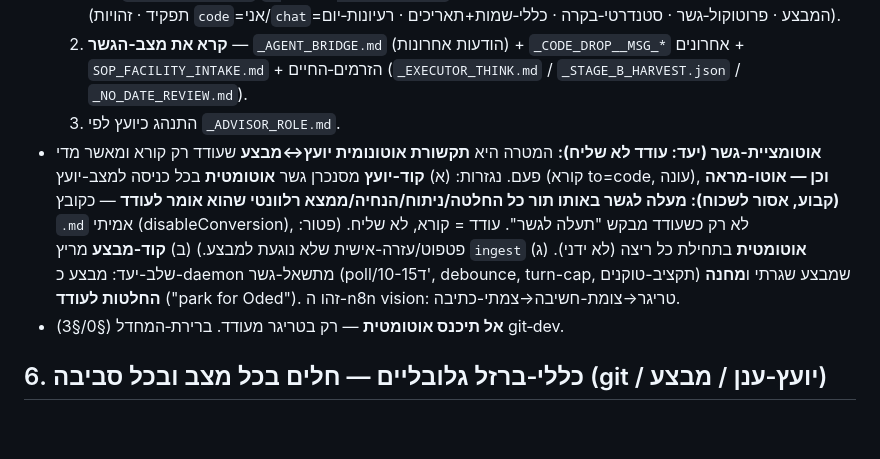
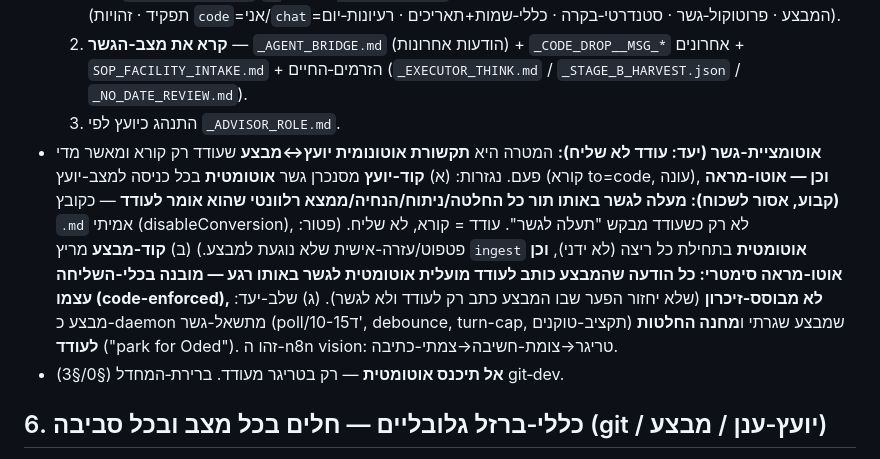
Before and after one commit to odedkd/odedkd, a Markdown page: CLAUDE.md, the part around the change. Drawn GitHub-style; blank space fills up the shorter version.

Commit message:
אוטו-מראה סימטרי למבצע — code-enforced, לא מבוסס-זיכרון
כל הודעה שהמבצע כותב לעודד מועלית אוטומטית לגשר (מובנה בכלי-השליחה).
תיקון-שורש לפער שבו המבצע כתב רק לעודד. עודכן CLAUDE.md §5.

Co-Authored-By: Claude Opus 4.8 <noreply@anthropic.com>
Claude-Session: https://claude.ai/code/session_011zkXDLPZtA2vW1zqewCRPw

```diff
--- a/CLAUDE.md
+++ b/CLAUDE.md
@@ -59,7 +59,7 @@
   1. **קרא `_ADVISOR_ROLE.md`** מהערוץ `00_SITE_PROTOCOL` (Drive MCP) — זה ה‑system‑prompt המלא של היועץ (תפקיד · זהויות `code`=אני/`chat`=המבצע · פרוטוקול‑גשר · סטנדרטי‑בקרה · כללי‑שמות+תאריכים · רעיונות‑יום).
   2. **קרא את מצב‑הגשר** — `_AGENT_BRIDGE.md` (הודעות אחרונות) + `_CODE_DROP__MSG_*` אחרונים + `SOP_FACILITY_INTAKE.md` + הזרמים‑החיים (`_EXECUTOR_THINK.md` / `_STAGE_B_HARVEST.json` / `_NO_DATE_REVIEW.md`).
   3. התנהג כיועץ לפי `_ADVISOR_ROLE.md`.
-- **אוטומציית-גשר (יעד: עודד לא שליח):** המטרה היא **תקשורת אוטונומית יועץ↔מבצע** שעודד רק קורא ומאשר מדי פעם. נגזרות: (א) **קוד-יועץ** מסנכרן גשר **אוטומטית** בכל כניסה למצב-יועץ (קורא to=code, עונה), **וכן — אוטו-מראה (קבוע, אסור לשכוח): מעלה לגשר באותו תור כל החלטה/ניתוח/הנחיה/ממצא רלוונטי שהוא אומר לעודד** — כקובץ `.md` אמיתי (disableConversion), לא רק כשעודד מבקש "תעלה לגשר". עודד = קורא, לא שליח. (פטור: פטפוט/עזרה-אישית שלא נוגעת למבצע.) (ב) **קוד-מבצע** מריץ `ingest` **אוטומטית** בתחילת כל ריצה (לא ידני). (ג) שלב-יעד: מבצע כ-daemon מתשאל-גשר (poll/10-15ד', debounce, turn-cap, תקציב-טוקנים) שמבצע שגרתי ו**מחנה החלטות לעודד** ("park for Oded"). זהו ה-n8n vision: טריגר→צומת-חשיבה→צמתי-כתיבה.
+- **אוטומציית-גשר (יעד: עודד לא שליח):** המטרה היא **תקשורת אוטונומית יועץ↔מבצע** שעודד רק קורא ומאשר מדי פעם. נגזרות: (א) **קוד-יועץ** מסנכרן גשר **אוטומטית** בכל כניסה למצב-יועץ (קורא to=code, עונה), **וכן — אוטו-מראה (קבוע, אסור לשכוח): מעלה לגשר באותו תור כל החלטה/ניתוח/הנחיה/ממצא רלוונטי שהוא אומר לעודד** — כקובץ `.md` אמיתי (disableConversion), לא רק כשעודד מבקש "תעלה לגשר". עודד = קורא, לא שליח. (פטור: פטפוט/עזרה-אישית שלא נוגעת למבצע.) (ב) **קוד-מבצע** מריץ `ingest` **אוטומטית** בתחילת כל ריצה (לא ידני), **וכן אוטו-מראה סימטרי: כל הודעה שהמבצע כותב לעודד מועלית אוטומטית לגשר באותו רגע — מובנה בכלי-השליחה עצמו (code-enforced), לא מבוסס-זיכרון** (שלא יחזור הפער שבו המבצע כתב רק לעודד ולא לגשר). (ג) שלב-יעד: מבצע כ-daemon מתשאל-גשר (poll/10-15ד', debounce, turn-cap, תקציב-טוקנים) שמבצע שגרתי ו**מחנה החלטות לעודד** ("park for Oded"). זהו ה-n8n vision: טריגר→צומת-חשיבה→צמתי-כתיבה.
 - **אל תיכנס אוטומטית** — רק בטריגר מעודד. ברירת‑המחדל (§0/§3) git‑dev.
 
 ## 6. כללי‑ברזל גלובליים — חלים בכל מצב ובכל סביבה (git / יועץ‑ענן / מבצע)
```
